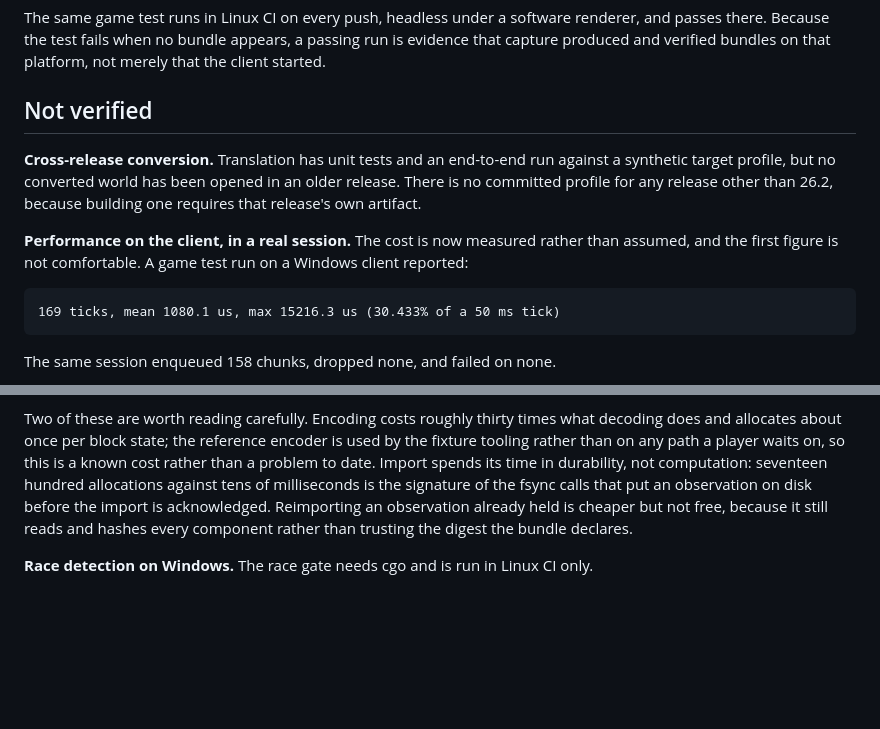
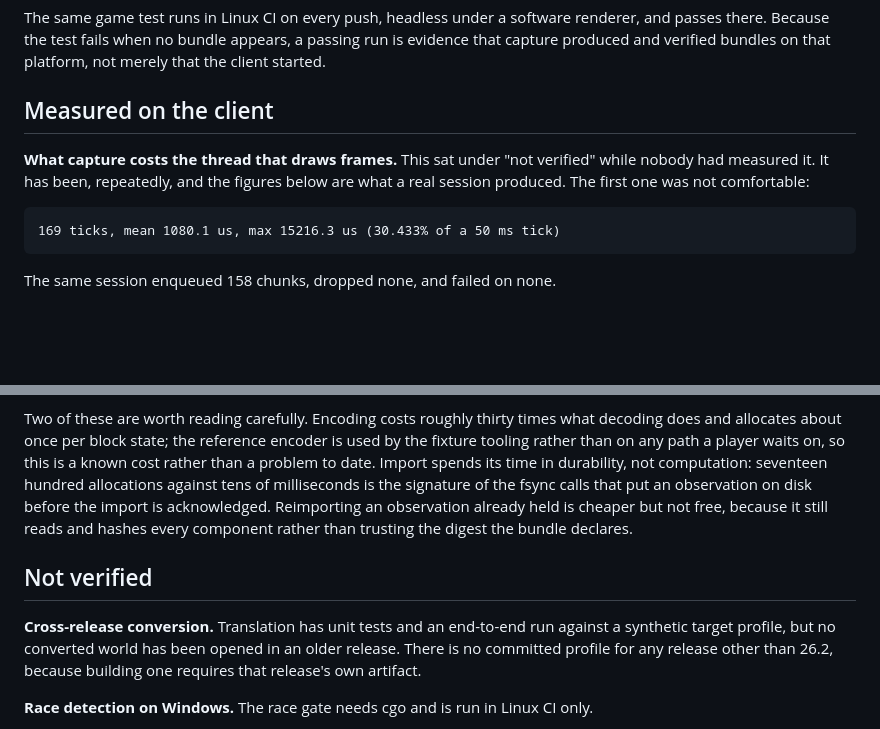
Before and after one commit to TonyLu786/WorldLedger, a Markdown page: docs/status.md, 2 parts joined by grey strips. GitHub-like rendering; blank space fills up the shorter version.

Commit message:
File the client-thread cost under measured, because it has been
It sat under "not verified", which was true when nobody had measured what
capture costs the thread that draws frames. Since then it has been
measured repeatedly, its worst tick has been located to the first one of
a session, and a game test reports the figures on every run.

A reader scanning that heading would have concluded the most thoroughly
measured thing in the project was unknown. "Not verified" now holds only
what is: cross-release conversion, the race gate, and the environment
notes about running the game test.

````diff
--- a/docs/status.md
+++ b/docs/status.md
@@ -56,11 +56,9 @@ Evidence for both runs is under `validation/gametest-evidence-2026-08-13*/`.
 
 The same game test runs in Linux CI on every push, headless under a software renderer, and passes there. Because the test fails when no bundle appears, a passing run is evidence that capture produced and verified bundles on that platform, not merely that the client started.
 
-## Not verified
+## Measured on the client
 
-**Cross-release conversion.** Translation has unit tests and an end-to-end run against a synthetic target profile, but no converted world has been opened in an older release. There is no committed profile for any release other than 26.2, because building one requires that release's own artifact.
-
-**Performance on the client, in a real session.** The cost is now measured rather than assumed, and the first figure is not comfortable. A game test run on a Windows client reported:
+**What capture costs the thread that draws frames.** This sat under "not verified" while nobody had measured it. It has been, repeatedly, and the figures below are what a real session produced. The first one was not comfortable:
 
 ```text
 169 ticks, mean 1080.1 us, max 15216.3 us (30.433% of a 50 ms tick)
@@ -129,6 +127,10 @@ The remaining floor is genuine. An object the archive has never seen must be wri
 
 Two of these are worth reading carefully. Encoding costs roughly thirty times what decoding does and allocates about once per block state; the reference encoder is used by the fixture tooling rather than on any path a player waits on, so this is a known cost rather than a problem to date. Import spends its time in durability, not computation: seventeen hundred allocations against tens of milliseconds is the signature of the fsync calls that put an observation on disk before the import is acknowledged. Reimporting an observation already held is cheaper but not free, because it still reads and hashes every component rather than trusting the digest the bundle declares.
 
+## Not verified
+
+**Cross-release conversion.** Translation has unit tests and an end-to-end run against a synthetic target profile, but no converted world has been opened in an older release. There is no committed profile for any release other than 26.2, because building one requires that release's own artifact.
+
 **Race detection on Windows.** The race gate needs cgo and is run in Linux CI only.
 
 **Running the client game test without Gradle.** Gradle can fail to start, with `Unable to establish loopback connection` from every task before any build logic runs. The client game test is the only end-to-end exercise of capture and the only thing that re-checks the capture fingerprint, so losing it to that would mean losing the gate.
````
